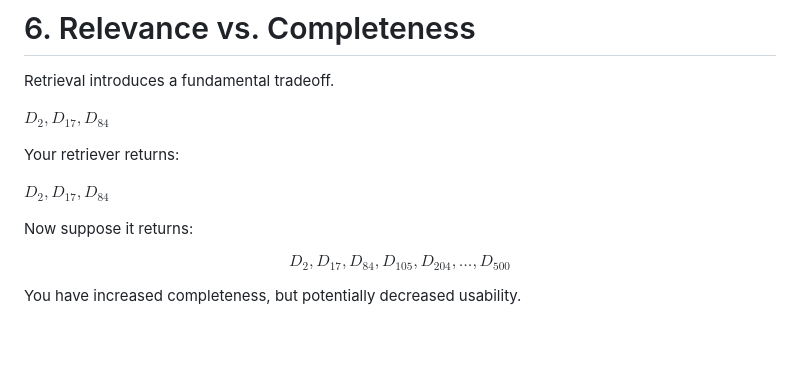
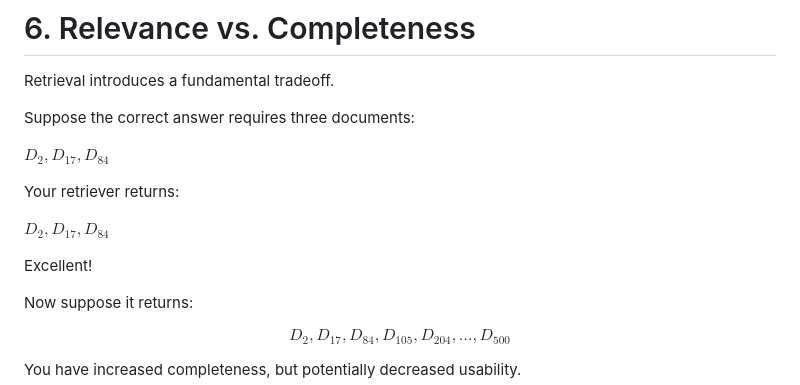
Before and after one commit to rioffe/ai_systems_engineering_bootcamp, a Markdown page: curriculum/week1/chapter2.md, the part around the change. Rendered like a GitHub page; blank space fills up the shorter version.

Commit message:
Improve clarity in Retrieval tradeoff section

```diff
--- a/curriculum/week1/chapter2.md
+++ b/curriculum/week1/chapter2.md
@@ -368,11 +368,15 @@ An excellent generator cannot fully compensate for a broken retriever.
 
 Retrieval introduces a fundamental tradeoff.
 
+Suppose the correct answer requires three documents:
+
 $D_2,D_{17},D_{84}$
 
 Your retriever returns:
 
 $D_2,D_{17},D_{84}$
+
+Excellent!
 
 Now suppose it returns:
 
```
